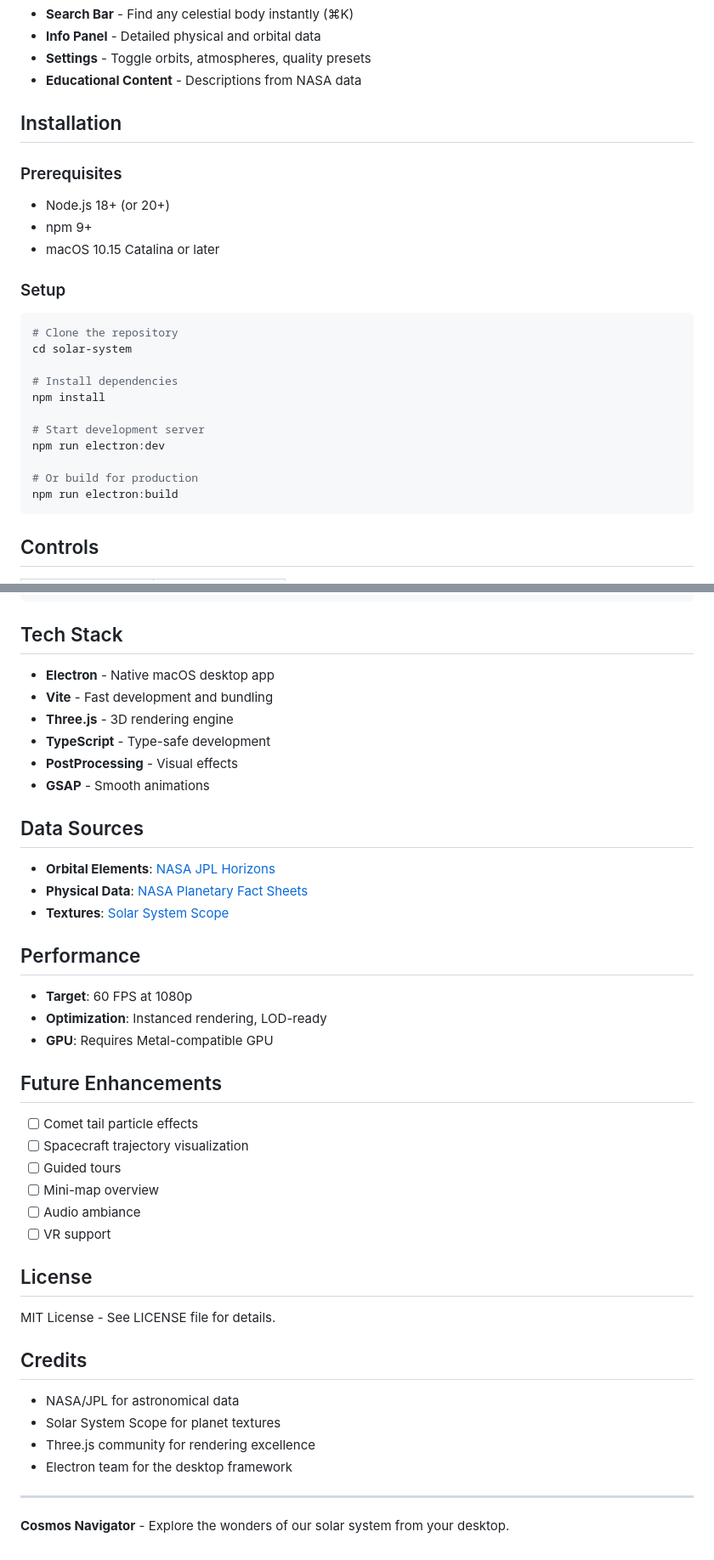
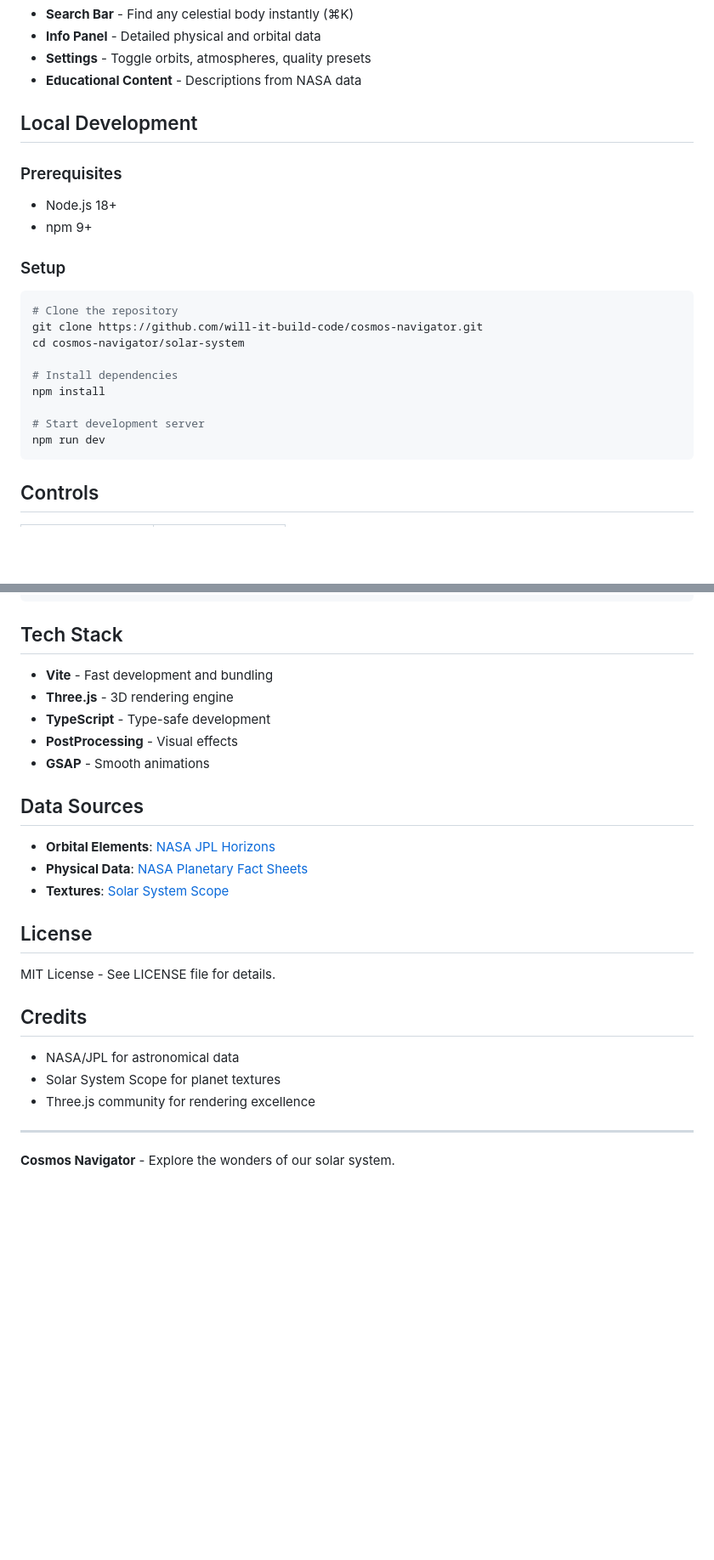
Before and after one commit to will-it-build-code/cosmos-navigator, a Markdown page: README.md, 2 parts joined by grey strips. Shown at 85% size. Drawn GitHub-style; blank space fills up the shorter version.

````diff
--- a/README.md
+++ b/README.md
@@ -47,26 +48,23 @@ A stunning, scientifically accurate 3D Solar System explorer built as a macOS El
 - **Settings** - Toggle orbits, atmospheres, quality presets
 - **Educational Content** - Descriptions from NASA data
 
-## Installation
+## Local Development
 
 ### Prerequisites
-- Node.js 18+ (or 20+)
+- Node.js 18+
 - npm 9+
-- macOS 10.15 Catalina or later
 
 ### Setup
 ```bash
 # Clone the repository
-cd solar-system
+git clone https://github.com/will-it-build-code/cosmos-navigator.git
+cd cosmos-navigator/solar-system
 
 # Install dependencies
 npm install
 
 # Start development server
-npm run electron:dev
-
-# Or build for production
-npm run electron:build
+npm run dev
 ```
 
 ## Controls
@@ -120,7 +118,6 @@ src/
 
 ## Tech Stack
 
-- **Electron** - Native macOS desktop app
 - **Vite** - Fast development and bundling
 - **Three.js** - 3D rendering engine
 - **TypeScript** - Type-safe development
@@ -133,21 +130,6 @@ src/
 - **Physical Data**: [NASA Planetary Fact Sheets](https://nssdc.gsfc.nasa.gov/planetary/factsheet/)
 - **Textures**: [Solar System Scope](https://www.solarsystemscope.com/textures/)
 
-## Performance
-
-- **Target**: 60 FPS at 1080p
-- **Optimization**: Instanced rendering, LOD-ready
-- **GPU**: Requires Metal-compatible GPU
-
-## Future Enhancements
-
-- [ ] Comet tail particle effects
-- [ ] Spacecraft trajectory visualization
-- [ ] Guided tours
-- [ ] Mini-map overview
-- [ ] Audio ambiance
-- [ ] VR support
-
 ## License
 
 MIT License - See LICENSE file for details.
@@ -157,8 +139,7 @@ MIT License - See LICENSE file for details.
 - NASA/JPL for astronomical data
 - Solar System Scope for planet textures
 - Three.js community for rendering excellence
-- Electron team for the desktop framework
 
 ---
 
-**Cosmos Navigator** - Explore the wonders of our solar system from your desktop.
+**Cosmos Navigator** - Explore the wonders of our solar system.
````
Also changed, not shown: other parts of README.md (+4 -3 lines).
